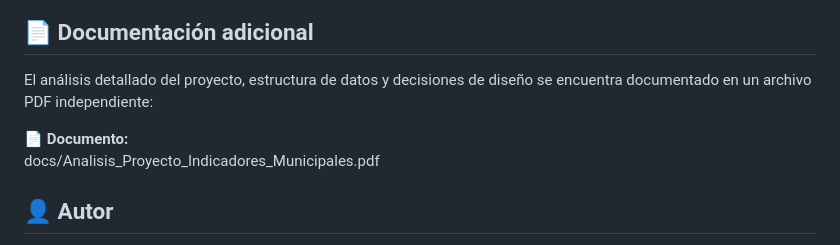
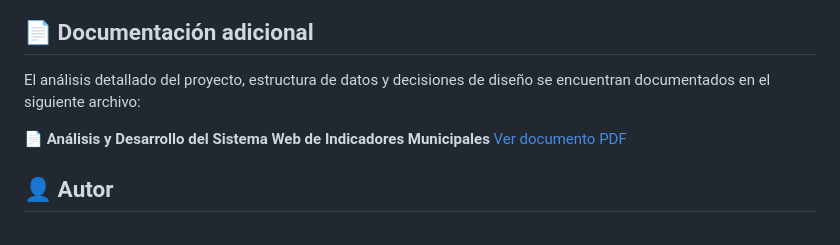
Before and after one commit to EfrenDR-TI/indicadores-municipales-django, a Markdown page: README.md, the part around the change. Drawn GitHub-style.

Commit message:
Comentarios a la documentación y configuración de link

```diff
--- a/README.md
+++ b/README.md
@@ -159,10 +159,11 @@ http://127.0.0.1:8000/
 
 ## 📄 Documentación adicional
 
-El análisis detallado del proyecto, estructura de datos y decisiones de diseño se encuentra documentado en un archivo PDF independiente:
+El análisis detallado del proyecto, estructura de datos y decisiones de diseño se encuentran documentados en el siguiente archivo:
 
-📄 **Documento:**
-docs/Analisis_Proyecto_Indicadores_Municipales.pdf
+📄 **Análisis y Desarrollo del Sistema Web de Indicadores Municipales**
+[Ver documento PDF](docs/Analisis_y_Desarrollo_Sistema_Web_Indicadores_Municipales.pdf)
+
 
 ## 👤 Autor
 
```
